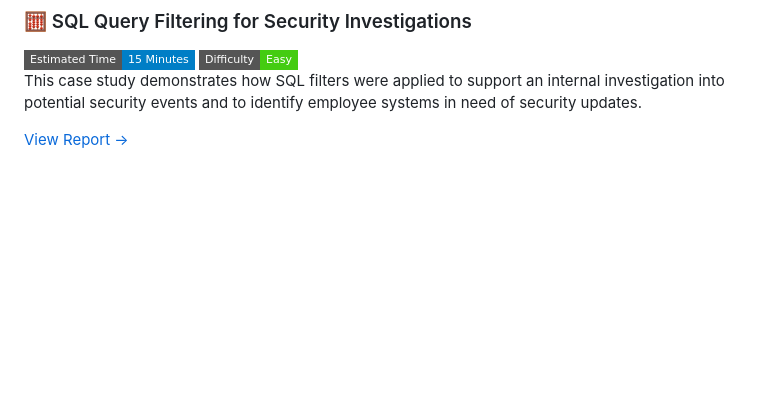
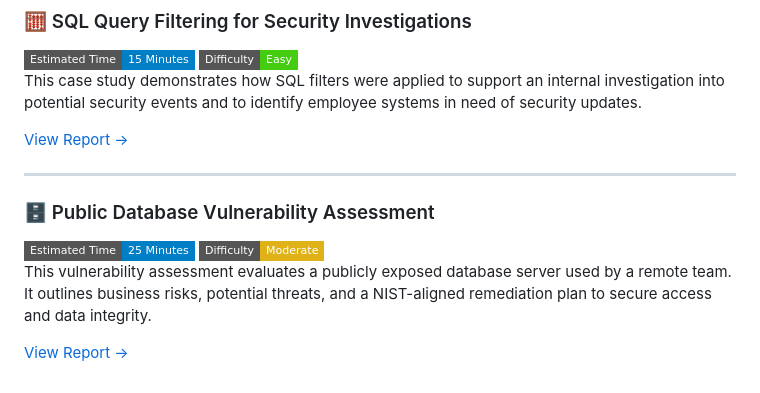
Before and after one commit to iamJ0nes/botium-toys-audit, a Markdown page: README.md, the part around the change. Drawn GitHub-style; badges without logos; blank space fills up the shorter version.

Commit message:
Add Public Database Vulnerability Assessment to activity list

```diff
--- a/README.md
+++ b/README.md
@@ -87,3 +87,11 @@ This hands-on activity demonstrates how to use `ls -la` and `chmod` to inspect a
 This case study demonstrates how SQL filters were applied to support an internal investigation into potential security events and to identify employee systems in need of security updates.
 
 [View Report →](activities/sql-query-filtering.md)
+
+---
+
+### 🗄️ Public Database Vulnerability Assessment
+![Time](https://img.shields.io/badge/Estimated%20Time-25%20Minutes-blue?style=flat-square) ![Difficulty](https://img.shields.io/badge/Difficulty-Moderate-yellow?style=flat-square)
+This vulnerability assessment evaluates a publicly exposed database server used by a remote team. It outlines business risks, potential threats, and a NIST-aligned remediation plan to secure access and data integrity.
+
+[View Report →](activities/public-database-assessment.md)
```
